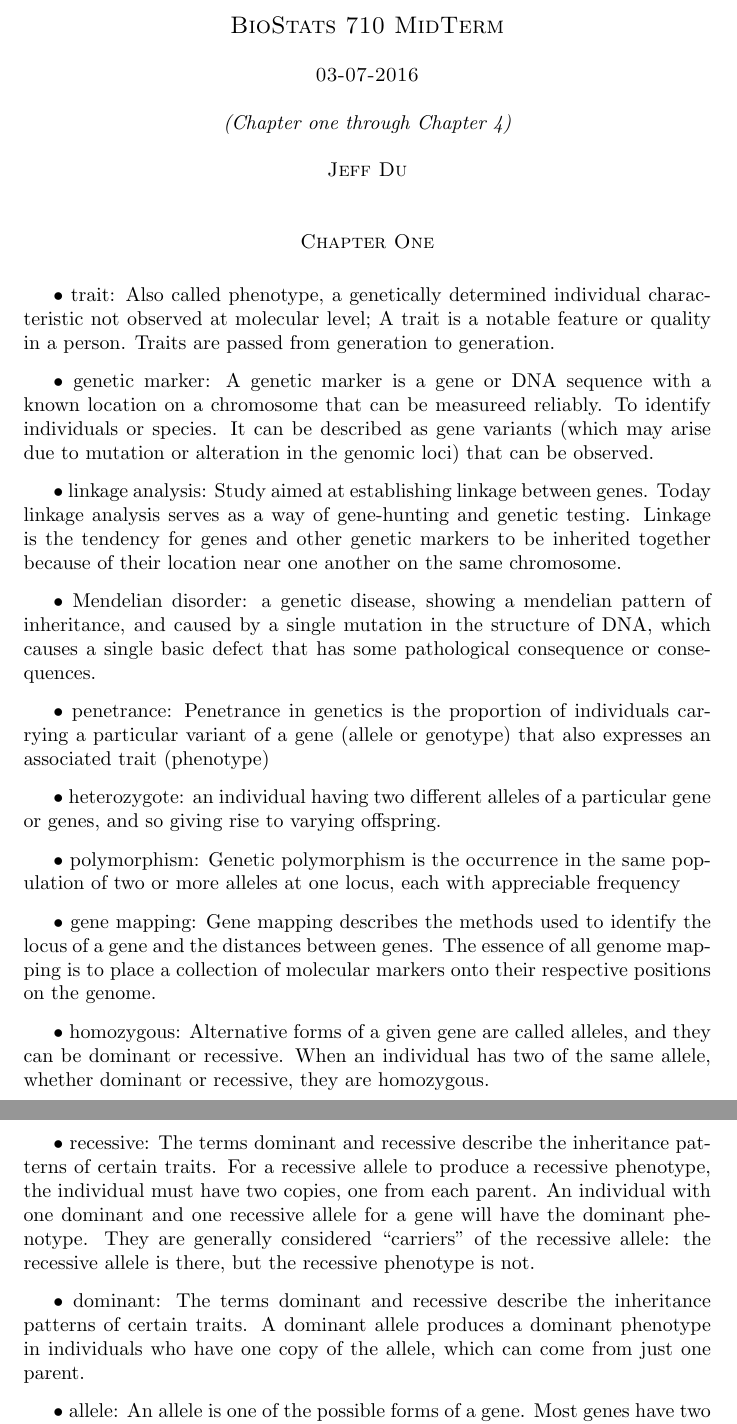
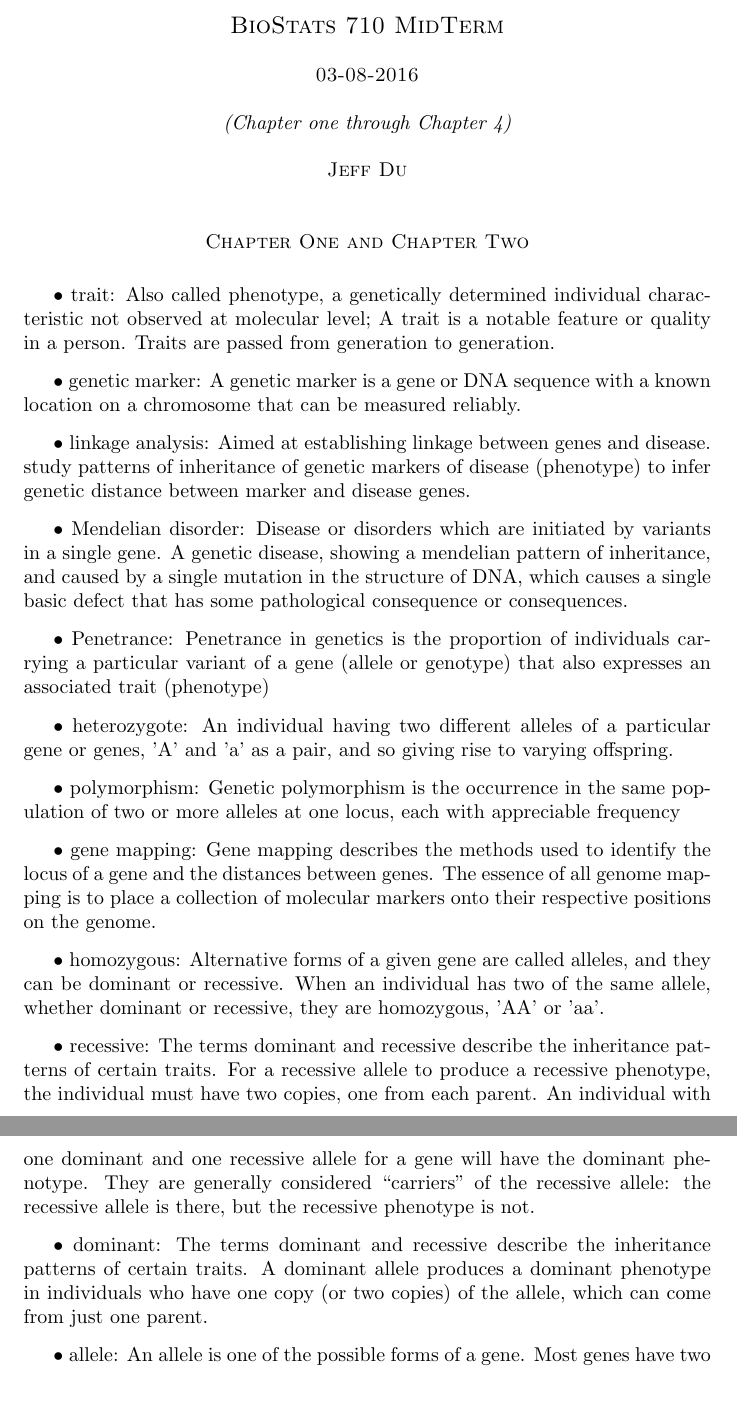
Before and after one commit to alenzhao/PolyPhen2, a LaTeX document (MidTerm.tex): two parts of pages 1 and 2 of 11, joined at a grey line, cut so that both start at the same text, the shorter picture padded with empty space. Compiled offline with pdfLaTeX.

Commit message:
update midterm.tex doc

```diff
--- a/MidTerm.tex
+++ b/MidTerm.tex
@@ -7,9 +7,15 @@
 
 
 
+
+%%%%%%%%%%%%%%%%%%%%%%%%%%%%%%%%%%%%%%%%%%%%%%%%%%%%%%%%%%%%%%%%%%%%%
+%% Chapter One
+%%%%%%%%%%%%%%%%%%%%%%%%%%%%%%%%%%%%%%%%%%%%%%%%%%%%%%%%%%%%%%%%%%%%%
+
+
 \centerline{\sc \large BioStats 710 MidTerm}
 \vspace{1pc}
-\centerline{\sc 03-07-2016}
+\centerline{\sc 03-08-2016}
 \vspace{1pc}
 
 \centerline{\it (Chapter one through Chapter 4)}
@@ -19,7 +25,7 @@
 \vspace{2pc}
 
 
-\centerline{\sc Chapter One}
+\centerline{\sc Chapter One and Chapter Two}
 \vspace{0.2in}
 
 $\bullet$ trait:
@@ -28,28 +34,30 @@ Also called phenotype, a genetically determined individual characteristic not ob
 
 \vspace{0.1in}
 $\bullet$ genetic marker:
-A genetic marker is a gene or DNA sequence with a known location on a chromosome that can be measureed reliably.
-To identify individuals or species. It can be described as gene variants (which may arise due to mutation or alteration in the genomic loci) that can be observed.
+A genetic marker is a gene or DNA sequence with a known location on a chromosome that can be measured reliably.
+
 
 
 \vspace{0.1in}
 $\bullet$ linkage analysis:
-Study aimed at establishing linkage between genes. Today linkage analysis serves as a way of gene-hunting and genetic testing. Linkage is the tendency for genes and other genetic markers to be inherited together because of their location near one another on the same chromosome.
+Aimed at establishing linkage between genes and disease.
+study patterns of inheritance of genetic markers of disease (phenotype) to infer genetic distance between marker and disease genes.
 
 
 \vspace{0.1in}
 $\bullet$ Mendelian disorder:
-a genetic disease, showing a mendelian pattern of inheritance, and caused by a single mutation in the structure of DNA, which causes a single basic defect that has some pathological consequence or consequences.
+Disease or disorders which are initiated by variants in a single gene.
+A genetic disease, showing a mendelian pattern of inheritance, and caused by a single mutation in the structure of DNA, which causes a single basic defect that has some pathological consequence or consequences.
 
 
 \vspace{0.1in}
-$\bullet$ penetrance:
+$\bullet$ Penetrance:
 Penetrance in genetics is the proportion of individuals carrying a particular variant of a gene (allele or genotype) that also expresses an associated trait (phenotype)
 
 
 \vspace{0.1in}
 $\bullet$ heterozygote:
-an individual having two different alleles of a particular gene or genes, and so giving rise to varying offspring.
+An individual having two different alleles of a particular gene or genes, 'A' and 'a' as a pair, and so giving rise to varying offspring.
 
 
 \vspace{0.1in}
@@ -64,7 +72,7 @@ Gene mapping describes the methods used to identify the locus of a gene and the
 
 \vspace{0.1in}
 $\bullet$ homozygous:
-Alternative forms of a given gene are called alleles, and they can be dominant or recessive. When an individual has two of the same allele, whether dominant or recessive, they are homozygous.
+Alternative forms of a given gene are called alleles, and they can be dominant or recessive. When an individual has two of the same allele, whether dominant or recessive, they are homozygous, 'AA' or 'aa'.
 
 
 \vspace{0.1in}
@@ -74,7 +82,7 @@ $\bullet$ recessive:
 
 \vspace{0.1in}
 $\bullet$ dominant:
-The terms dominant and recessive describe the inheritance patterns of certain traits. A dominant allele produces a dominant phenotype in individuals who have one copy of the allele, which can come from just one parent.
+The terms dominant and recessive describe the inheritance patterns of certain traits. A dominant allele produces a dominant phenotype in individuals who have one copy (or two copies) of the allele, which can come from just one parent.
 
 
 \vspace{0.1in}
```
Also changed, not shown: MidTerm.tex (6 more changed lines).
